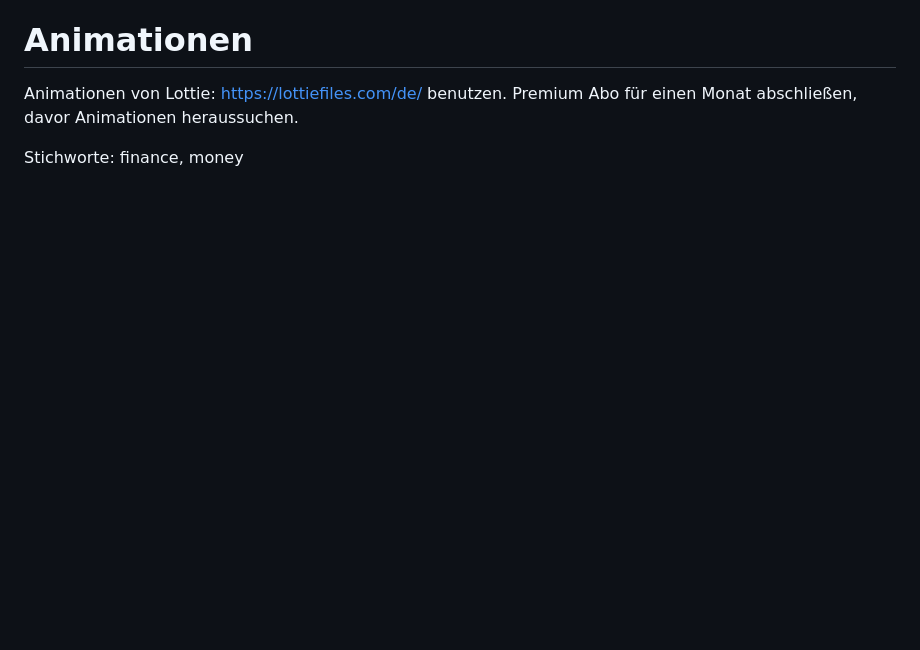
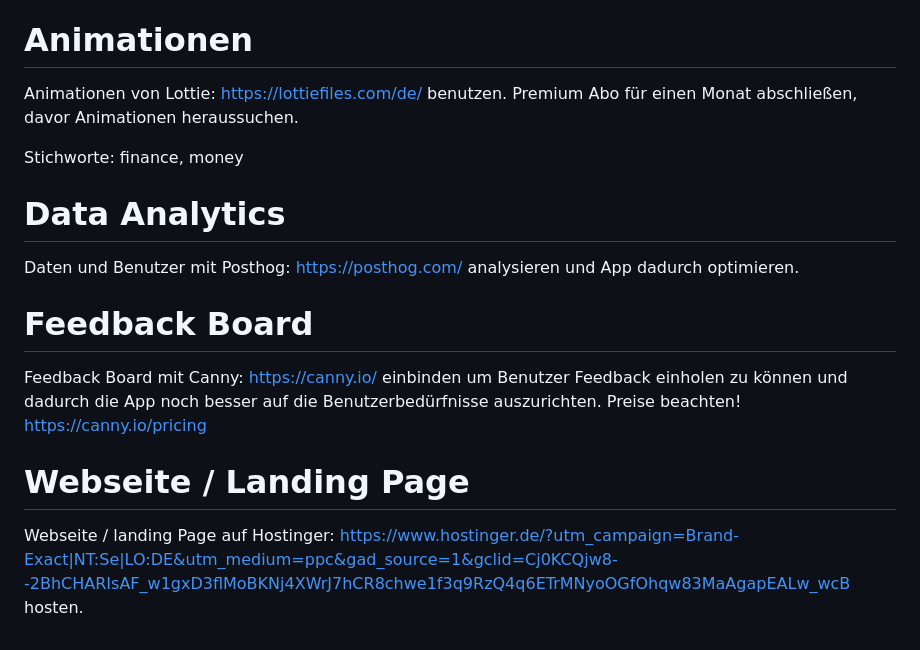
Before and after one commit to Marcel9494/Moneybook, a Markdown page: README.md, the part around the change. Rendered like a GitHub page; blank space fills up the shorter version.

Commit message:
Update README.md
- Data Analytics
- Feedback Board
- Webseite / Landing Page
Abschnitte hinzugefügt

```diff
--- a/README.md
+++ b/README.md
@@ -100,3 +100,16 @@ Weniger einzelne Datenbanktabellen abfragen. Kann später noch umgebaut werden.
 Animationen von Lottie: https://lottiefiles.com/de/ benutzen. Premium Abo für einen Monat abschließen, davor Animationen heraussuchen.
 
 Stichworte: finance, money
+
+# Data Analytics
+
+Daten und Benutzer mit Posthog: https://posthog.com/ analysieren und App dadurch optimieren.
+
+# Feedback Board
+
+Feedback Board mit Canny: https://canny.io/ einbinden um Benutzer Feedback einholen zu können und dadurch die App noch besser auf die Benutzerbedürfnisse auszurichten.
+Preise beachten! https://canny.io/pricing
+
+# Webseite / Landing Page
+
+Webseite / landing Page auf Hostinger: https://www.hostinger.de/?utm_campaign=Brand-Exact|NT:Se|LO:DE&utm_medium=ppc&gad_source=1&gclid=Cj0KCQjw8--2BhCHARIsAF_w1gxD3flMoBKNj4XWrJ7hCR8chwe1f3q9RzQ4q6ETrMNyoOGfOhqw83MaAgapEALw_wcB hosten.
```
